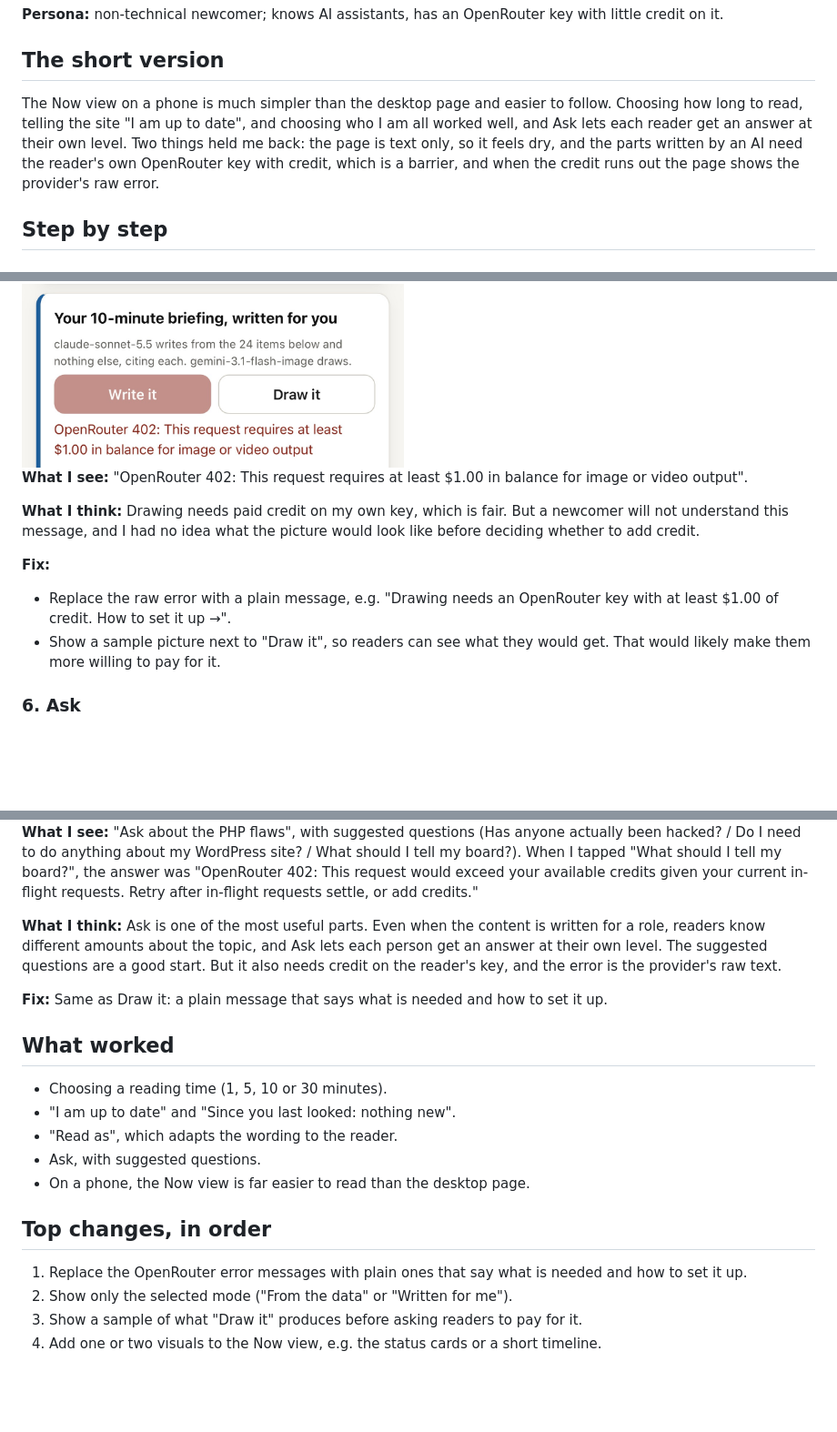
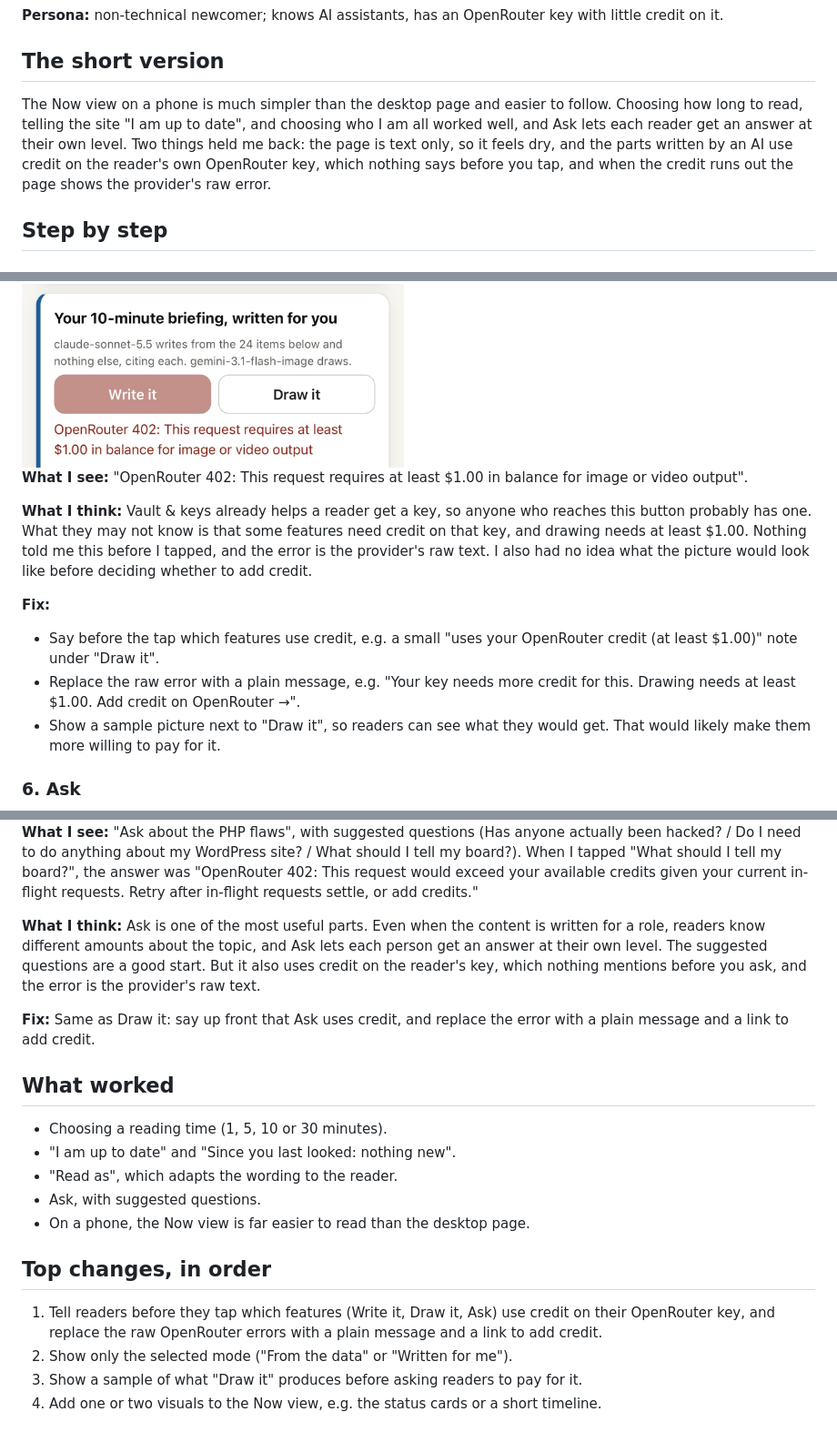
Before and after one commit to wyh2994/riskmandate-feedback, a Markdown page: 2026-10-26-php-newsroom-mobile-now/README.md, 3 parts joined by grey strips. Shown at 91% size. Drawn GitHub-style; blank space fills up the shorter version.

Commit message:
Mobile Now: the issue is not knowing features need credit, not getting a key
Co-Authored-By: Claude Opus 5.5 <noreply@anthropic.com>
Claude-Session: https://claude.ai/code/session_01EvXTH45G4ZuiaKuF6Be7RB

```diff
--- a/2026-10-26-php-newsroom-mobile-now/README.md
+++ b/2026-10-26-php-newsroom-mobile-now/README.md
@@ -10,7 +10,7 @@
 
 ## The short version
 
-The Now view on a phone is much simpler than the desktop page and easier to follow. Choosing how long to read, telling the site "I am up to date", and choosing who I am all worked well, and Ask lets each reader get an answer at their own level. Two things held me back: the page is text only, so it feels dry, and the parts written by an AI need the reader's own OpenRouter key with credit, which is a barrier, and when the credit runs out the page shows the provider's raw error.
+The Now view on a phone is much simpler than the desktop page and easier to follow. Choosing how long to read, telling the site "I am up to date", and choosing who I am all worked well, and Ask lets each reader get an answer at their own level. Two things held me back: the page is text only, so it feels dry, and the parts written by an AI use credit on the reader's own OpenRouter key, which nothing says before you tap, and when the credit runs out the page shows the provider's raw error.
 
 ## Step by step
 
@@ -56,10 +56,11 @@ The Now view on a phone is much simpler than the desktop page and easier to foll
 
 **What I see:** "OpenRouter 402: This request requires at least $1.00 in balance for image or video output".
 
-**What I think:** Drawing needs paid credit on my own key, which is fair. But a newcomer will not understand this message, and I had no idea what the picture would look like before deciding whether to add credit.
+**What I think:** Vault & keys already helps a reader get a key, so anyone who reaches this button probably has one. What they may not know is that some features need credit on that key, and drawing needs at least $1.00. Nothing told me this before I tapped, and the error is the provider's raw text. I also had no idea what the picture would look like before deciding whether to add credit.
 
 **Fix:**
-- Replace the raw error with a plain message, e.g. "Drawing needs an OpenRouter key with at least $1.00 of credit. How to set it up →".
+- Say before the tap which features use credit, e.g. a small "uses your OpenRouter credit (at least $1.00)" note under "Draw it".
+- Replace the raw error with a plain message, e.g. "Your key needs more credit for this. Drawing needs at least $1.00. Add credit on OpenRouter →".
 - Show a sample picture next to "Draw it", so readers can see what they would get. That would likely make them more willing to pay for it.
 
 ### 6. Ask
@@ -68,9 +69,9 @@ The Now view on a phone is much simpler than the desktop page and easier to foll
 
 **What I see:** "Ask about the PHP flaws", with suggested questions (Has anyone actually been hacked? / Do I need to do anything about my WordPress site? / What should I tell my board?). When I tapped "What should I tell my board?", the answer was "OpenRouter 402: This request would exceed your available credits given your current in-flight requests. Retry after in-flight requests settle, or add credits."
 
-**What I think:** Ask is one of the most useful parts. Even when the content is written for a role, readers know different amounts about the topic, and Ask lets each person get an answer at their own level. The suggested questions are a good start. But it also needs credit on the reader's key, and the error is the provider's raw text.
+**What I think:** Ask is one of the most useful parts. Even when the content is written for a role, readers know different amounts about the topic, and Ask lets each person get an answer at their own level. The suggested questions are a good start. But it also uses credit on the reader's key, which nothing mentions before you ask, and the error is the provider's raw text.
 
-**Fix:** Same as Draw it: a plain message that says what is needed and how to set it up.
+**Fix:** Same as Draw it: say up front that Ask uses credit, and replace the error with a plain message and a link to add credit.
 
 ## What worked
 
@@ -82,7 +83,7 @@ The Now view on a phone is much simpler than the desktop page and easier to foll
 
 ## Top changes, in order
 
-1. Replace the OpenRouter error messages with plain ones that say what is needed and how to set it up.
+1. Tell readers before they tap which features (Write it, Draw it, Ask) use credit on their OpenRouter key, and replace the raw OpenRouter errors with a plain message and a link to add credit.
 2. Show only the selected mode ("From the data" or "Written for me").
 3. Show a sample of what "Draw it" produces before asking readers to pay for it.
 4. Add one or two visuals to the Now view, e.g. the status cards or a short timeline.
```
